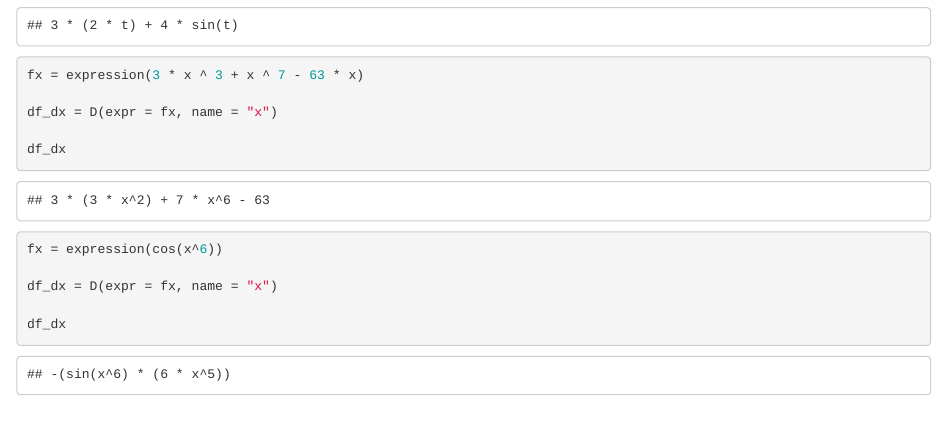
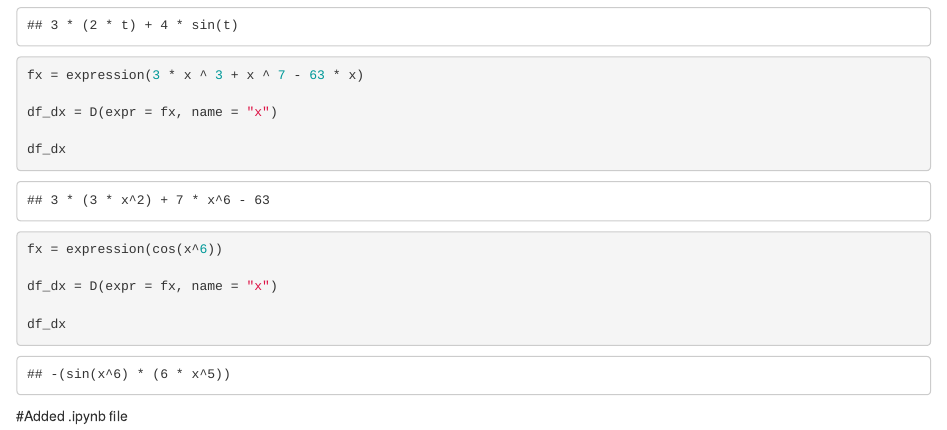
Before and after one commit to RyanMunnikhuis/day_2_interactive_session, an R Markdown document (Session_2a.Rmd): the page in a window 1100 px wide, from 840 px down. Rendered offline with R 4.5, knitr and Pandoc, with nearby package versions.

Commit message:
Added Jupyter files to project.

````diff
--- a/Session_2a.Rmd
+++ b/Session_2a.Rmd
@@ -54,3 +54,5 @@ df_dx = D(expr = fx, name = "x")
 
 df_dx
 ```
+
+#Added .ipynb file
````
Also changed, not shown: 1 other file.
